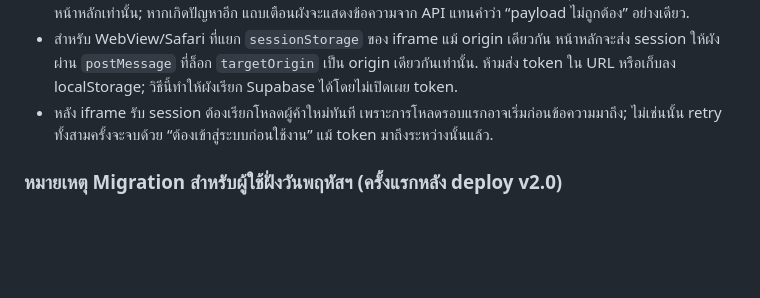
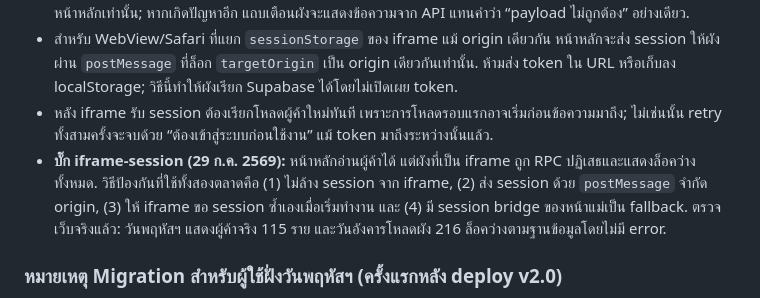
Before and after one commit to TonyThejoss/Paemai-MiNi-App-THU, a Markdown page: Paemai-Market-Unified-Operating-Manual-v2.5.md, the part around the change. Rendered like a GitHub page; blank space fills up the shorter version.

Commit message:
Document verified embedded map session fix

```diff
--- a/Paemai-Market-Unified-Operating-Manual-v2.5.md
+++ b/Paemai-Market-Unified-Operating-Manual-v2.5.md
@@ -382,6 +382,7 @@ Deploy แบ่งเป็น 2 ส่วนที่แยกกันเด
 - แก้ซ้ำจากการทดสอบเว็บจริง: iframe ผังอาจไม่มี session token แม้หน้าหลักล็อกอินและอ่านผู้ค้าได้แล้ว และ migration เดิมมีโอกาสลบ token ร่วมของหน้าแม่. ตัวเชื่อมต่อจึงอ่าน token จากหน้าแม่เมื่อจำเป็น และอนุญาตให้ล้าง session เฉพาะหน้าหลักเท่านั้น; หากเกิดปัญหาอีก แถบเตือนผังจะแสดงข้อความจาก API แทนคำว่า “payload ไม่ถูกต้อง” อย่างเดียว.
 - สำหรับ WebView/Safari ที่แยก `sessionStorage` ของ iframe แม้ origin เดียวกัน หน้าหลักจะส่ง session ให้ผังผ่าน `postMessage` ที่ล็อก `targetOrigin` เป็น origin เดียวกันเท่านั้น. ห้ามส่ง token ใน URL หรือเก็บลง localStorage; วิธีนี้ทำให้ผังเรียก Supabase ได้โดยไม่เปิดเผย token.
 - หลัง iframe รับ session ต้องเรียกโหลดผู้ค้าใหม่ทันที เพราะการโหลดรอบแรกอาจเริ่มก่อนข้อความมาถึง; ไม่เช่นนั้น retry ทั้งสามครั้งจะจบด้วย “ต้องเข้าสู่ระบบก่อนใช้งาน” แม้ token มาถึงระหว่างนั้นแล้ว.
+- **บั๊ก iframe-session (29 ก.ค. 2569):** หน้าหลักอ่านผู้ค้าได้ แต่ผังที่เป็น iframe ถูก RPC ปฏิเสธและแสดงล็อคว่างทั้งหมด. วิธีป้องกันที่ใช้ทั้งสองตลาดคือ (1) ไม่ล้าง session จาก iframe, (2) ส่ง session ด้วย `postMessage` จำกัด origin, (3) ให้ iframe ขอ session ซ้ำเองเมื่อเริ่มทำงาน และ (4) มี session bridge ของหน้าแม่เป็น fallback. ตรวจเว็บจริงแล้ว: วันพฤหัสฯ แสดงผู้ค้าจริง 115 ราย และวันอังคารโหลดผัง 216 ล็อคว่างตามฐานข้อมูลโดยไม่มี error.
 
 ### หมายเหตุ Migration สำหรับผู้ใช้ฝั่งวันพฤหัสฯ (ครั้งแรกหลัง deploy v2.0)
 
```
Also changed, not shown: SUPABASE-STATUS.md (+1 -0 lines).
